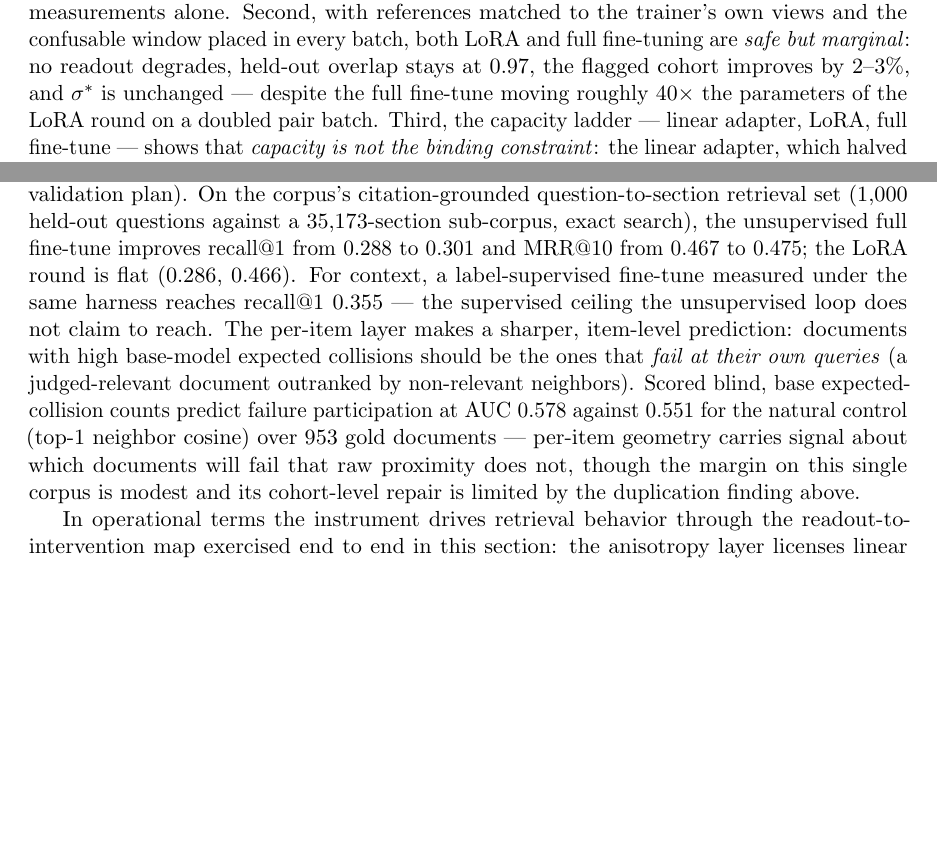
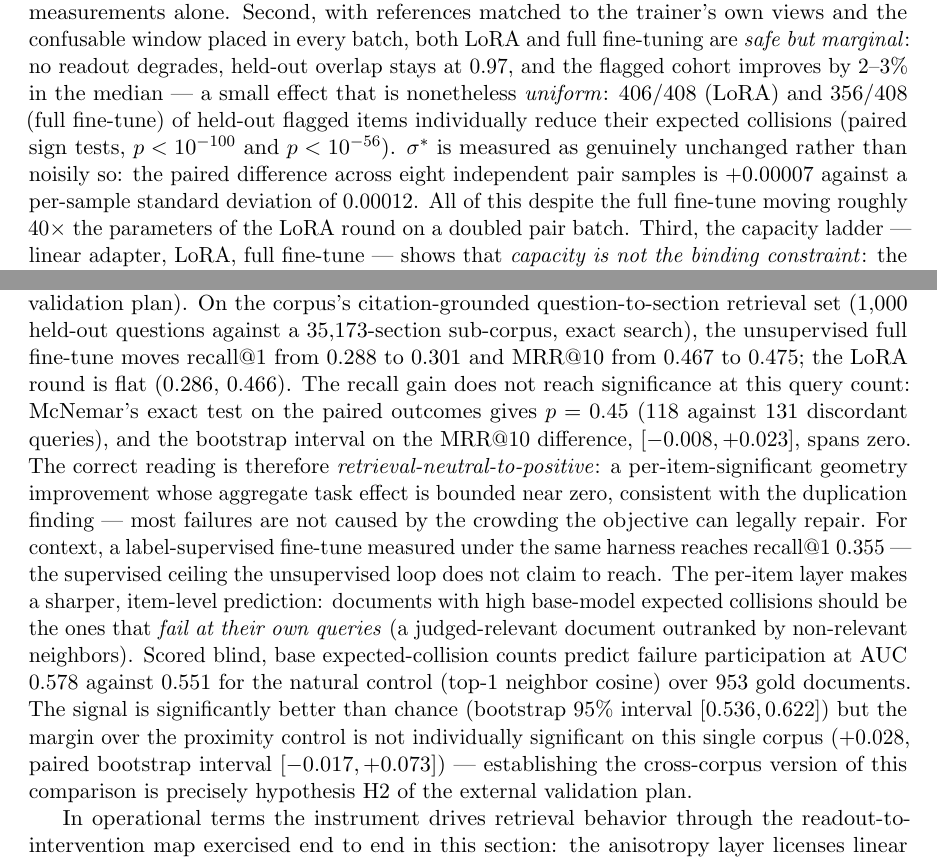
Before and after one commit to pedapudi/ambit, a LaTeX paper (docs/tr/ambit-technical-report.tex): two parts of pages 23 and 24 of 30, joined at a grey line, cut so that both start at the same text, the shorter picture padded with empty space. Compiled offline with pdfLaTeX.

Commit message:
E6: significance tests; TR claims calibrated to them
Paired tests on the stored per-item and per-query data: cohort
collision reduction is uniform and significant (406/408 held-out items,
sign-test p~1e-118); the R@1 gain is not (McNemar p=0.45, dMRR CI spans
zero) and is now stated as retrieval-neutral-to-positive; collision
AUC is above chance (CI [0.536,0.622]) but its margin over the
proximity control is not individually significant; sigma* invariance
shown as measured (paired delta +0.00007 vs sd 0.00012). Abstract and
both loop subsections reworded accordingly.

```diff
--- a/docs/tr/ambit-technical-report.tex
+++ b/docs/tr/ambit-technical-report.tex
@@ -1602,8 +1604,14 @@ pocket enlarged). The licensing rule caught this from the held-out
 measurements alone. Second, with references matched to the trainer's own
 views and the confusable window placed in every batch, both LoRA and full
 fine-tuning are \emph{safe but marginal}: no readout degrades, held-out
-overlap stays at $0.97$, the flagged cohort improves by $2$--$3\%$, and
-$\sstar$ is unchanged --- despite the full fine-tune moving roughly $40\times$
+overlap stays at $0.97$, and the flagged cohort improves by $2$--$3\%$ in
+the median --- a small effect that is nonetheless \emph{uniform}: $406/408$
+(LoRA) and $356/408$ (full fine-tune) of held-out flagged items individually
+reduce their expected collisions (paired sign tests, $p < 10^{-100}$ and
+$p < 10^{-56}$). $\sstar$ is measured as genuinely unchanged rather than
+noisily so: the paired difference across eight independent pair samples is
+$+0.00007$ against a per-sample standard deviation of $0.00012$. All of
+this despite the full fine-tune moving roughly $40\times$
 the parameters of the LoRA round on a doubled pair batch. Third, the
 capacity ladder --- linear adapter, LoRA, full fine-tune --- shows that
 \emph{capacity is not the binding constraint}: the linear adapter, which
@@ -1637,19 +1645,29 @@ once, after all rounds are frozen, to \emph{score} the frozen predictions
 (the blind-then-score discipline of the validation plan). On the corpus's
 citation-grounded question-to-section retrieval set ($1{,}000$ held-out
 questions against a $35{,}173$-section sub-corpus, exact search), the
-unsupervised full fine-tune improves recall@1 from $0.288$ to $0.301$ and
+unsupervised full fine-tune moves recall@1 from $0.288$ to $0.301$ and
 MRR@10 from $0.467$ to $0.475$; the LoRA round is flat ($0.286$, $0.466$).
-For context, a label-supervised fine-tune measured under the same harness
-reaches recall@1 $0.355$ --- the supervised ceiling the unsupervised loop
+The recall gain does not reach significance at this query count: McNemar's
+exact test on the paired outcomes gives $p = 0.45$ ($118$ against $131$
+discordant queries), and the bootstrap interval on the MRR@10 difference,
+$[-0.008, +0.023]$, spans zero. The correct reading is therefore
+\emph{retrieval-neutral-to-positive}: a per-item-significant geometry
+improvement whose aggregate task effect is bounded near zero, consistent
+with the duplication finding --- most failures are not caused by the
+crowding the objective can legally repair. For context, a label-supervised
+fine-tune measured under the same harness reaches recall@1 $0.355$ --- the
+supervised ceiling the unsupervised loop
 does not claim to reach. The per-item layer makes a sharper, item-level
 prediction: documents with high base-model expected collisions should be the
 ones that \emph{fail at their own queries} (a judged-relevant document
 outranked by non-relevant neighbors). Scored blind, base expected-collision
 counts predict failure participation at AUC $0.578$ against $0.551$ for the
-natural control (top-$1$ neighbor cosine) over $953$ gold documents ---
-per-item geometry carries signal about which documents will fail that raw
-proximity does not, though the margin on this single corpus is modest and
-its cohort-level repair is limited by the duplication finding above.
+natural control (top-$1$ neighbor cosine) over $953$ gold documents. The
+signal is significantly better than chance (bootstrap $95\%$ interval
+$[0.536, 0.622]$) but the margin over the proximity control is not
+individually significant on this single corpus ($+0.028$, paired bootstrap
+interval $[-0.017, +0.073]$) --- establishing the cross-corpus version of
+this comparison is precisely hypothesis H2 of the external validation plan.
 
 In operational terms the instrument drives retrieval behavior through the
 readout-to-intervention map exercised end to end in this section: the
```
Also changed, not shown: docs/tr/validation-plan.md (+1 -1 lines), experiments/e6_encoder_loop/LOOP.md (+18 -0 lines), docs/tr/ambit-technical-report.tex (12 more changed lines).
